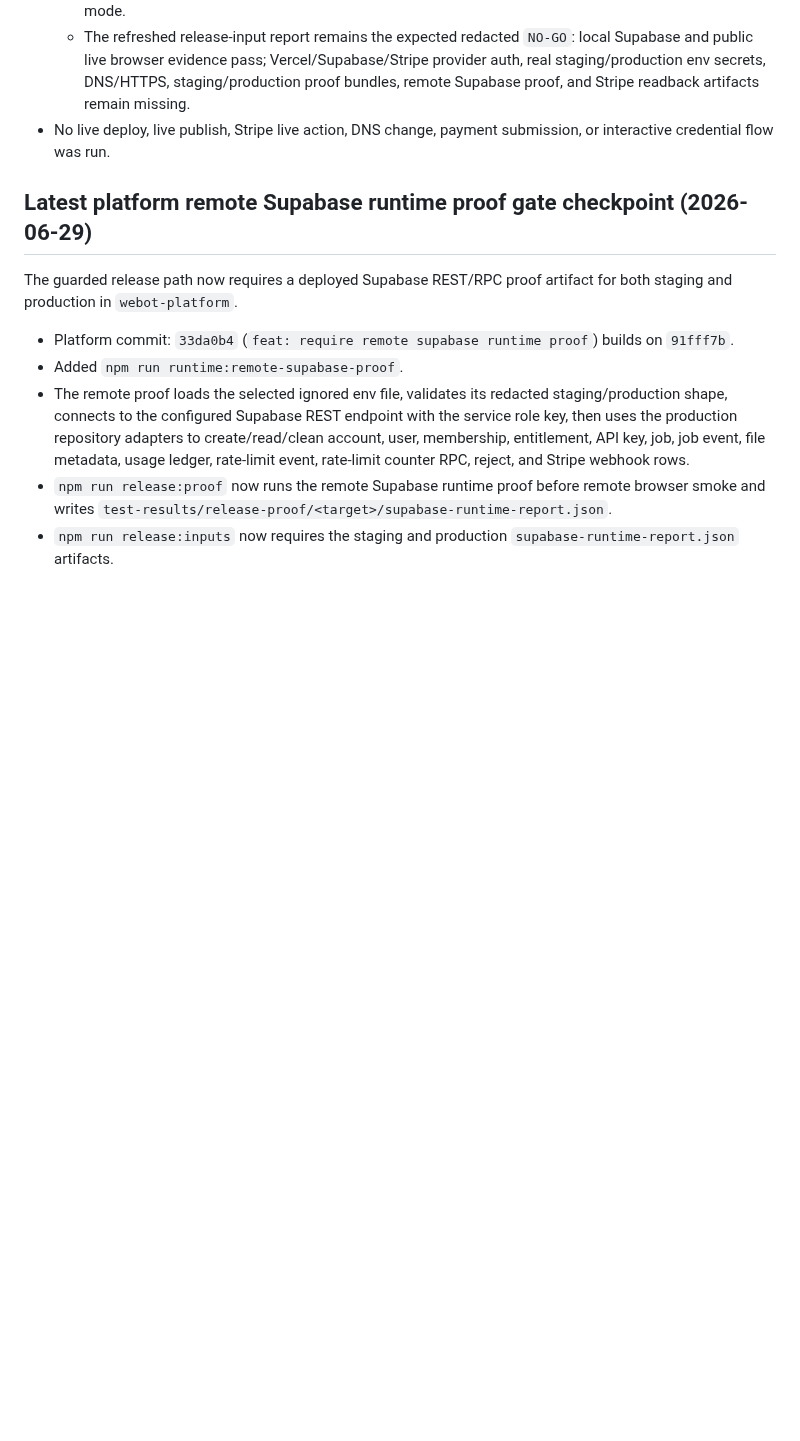
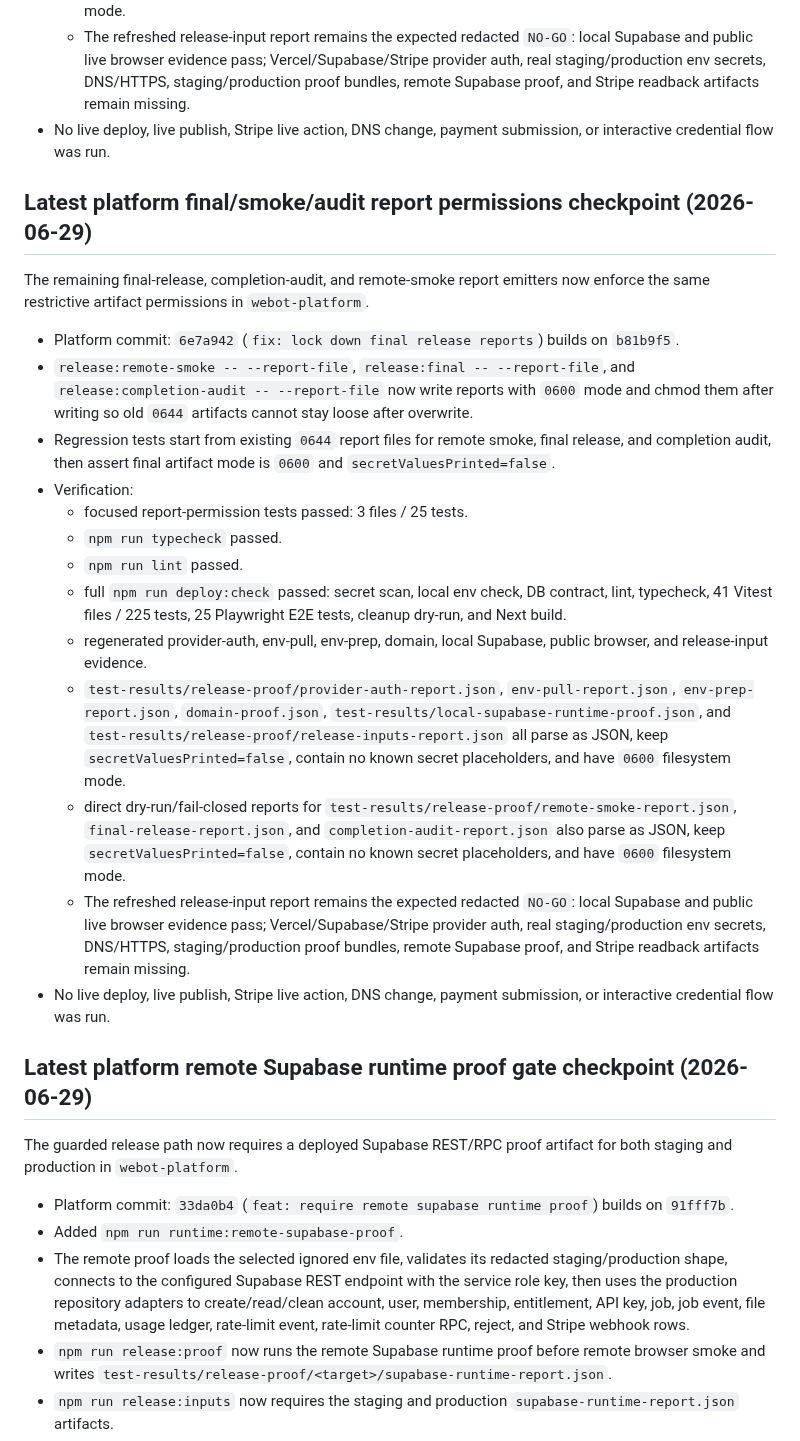
Before and after one commit to TheRefreshCNFT/webot-site, a Markdown page: .handoffs/CURRENT_STATE.md, the part around the change. GitHub-like rendering; blank space fills up the shorter version.

Commit message:
docs: record final report lockdown

```diff
--- a/.handoffs/CURRENT_STATE.md
+++ b/.handoffs/CURRENT_STATE.md
@@ -370,6 +370,48 @@ permissions after overwriting existing artifacts in `webot-platform`.
 - No live deploy, live publish, Stripe live action, DNS change, payment
   submission, or interactive credential flow was run.
 
+## Latest platform final/smoke/audit report permissions checkpoint (2026-06-29)
+
+The remaining final-release, completion-audit, and remote-smoke report emitters
+now enforce the same restrictive artifact permissions in `webot-platform`.
+
+- Platform commit: `6e7a942` (`fix: lock down final release reports`) builds on
+  `b81b9f5`.
+- `release:remote-smoke -- --report-file`, `release:final -- --report-file`,
+  and `release:completion-audit -- --report-file` now write reports with
+  `0600` mode and chmod them after writing so old `0644` artifacts cannot stay
+  loose after overwrite.
+- Regression tests start from existing `0644` report files for remote smoke,
+  final release, and completion audit, then assert final artifact mode is
+  `0600` and `secretValuesPrinted=false`.
+- Verification:
+  - focused report-permission tests passed: 3 files / 25 tests.
+  - `npm run typecheck` passed.
+  - `npm run lint` passed.
+  - full `npm run deploy:check` passed: secret scan, local env check, DB
+    contract, lint, typecheck, 41 Vitest files / 225 tests, 25 Playwright E2E
+    tests, cleanup dry-run, and Next build.
+  - regenerated provider-auth, env-pull, env-prep, domain, local Supabase,
+    public browser, and release-input evidence.
+  - `test-results/release-proof/provider-auth-report.json`,
+    `env-pull-report.json`, `env-prep-report.json`, `domain-proof.json`,
+    `test-results/local-supabase-runtime-proof.json`, and
+    `test-results/release-proof/release-inputs-report.json` all parse as JSON,
+    keep `secretValuesPrinted=false`, contain no known secret placeholders, and
+    have `0600` filesystem mode.
+  - direct dry-run/fail-closed reports for
+    `test-results/release-proof/remote-smoke-report.json`,
+    `final-release-report.json`, and `completion-audit-report.json` also parse
+    as JSON, keep `secretValuesPrinted=false`, contain no known secret
+    placeholders, and have `0600` filesystem mode.
+  - The refreshed release-input report remains the expected redacted `NO-GO`:
+    local Supabase and public live browser evidence pass; Vercel/Supabase/Stripe
+    provider auth, real staging/production env secrets, DNS/HTTPS,
+    staging/production proof bundles, remote Supabase proof, and Stripe readback
+    artifacts remain missing.
+- No live deploy, live publish, Stripe live action, DNS change, payment
+  submission, or interactive credential flow was run.
+
 ## Latest platform remote Supabase runtime proof gate checkpoint (2026-06-29)
 
 The guarded release path now requires a deployed Supabase REST/RPC proof artifact
```
Also changed, not shown: .handoffs/REFLECTIONS.md (+19 -0 lines), ACTIVE_STATE.md (+1 -0 lines).
